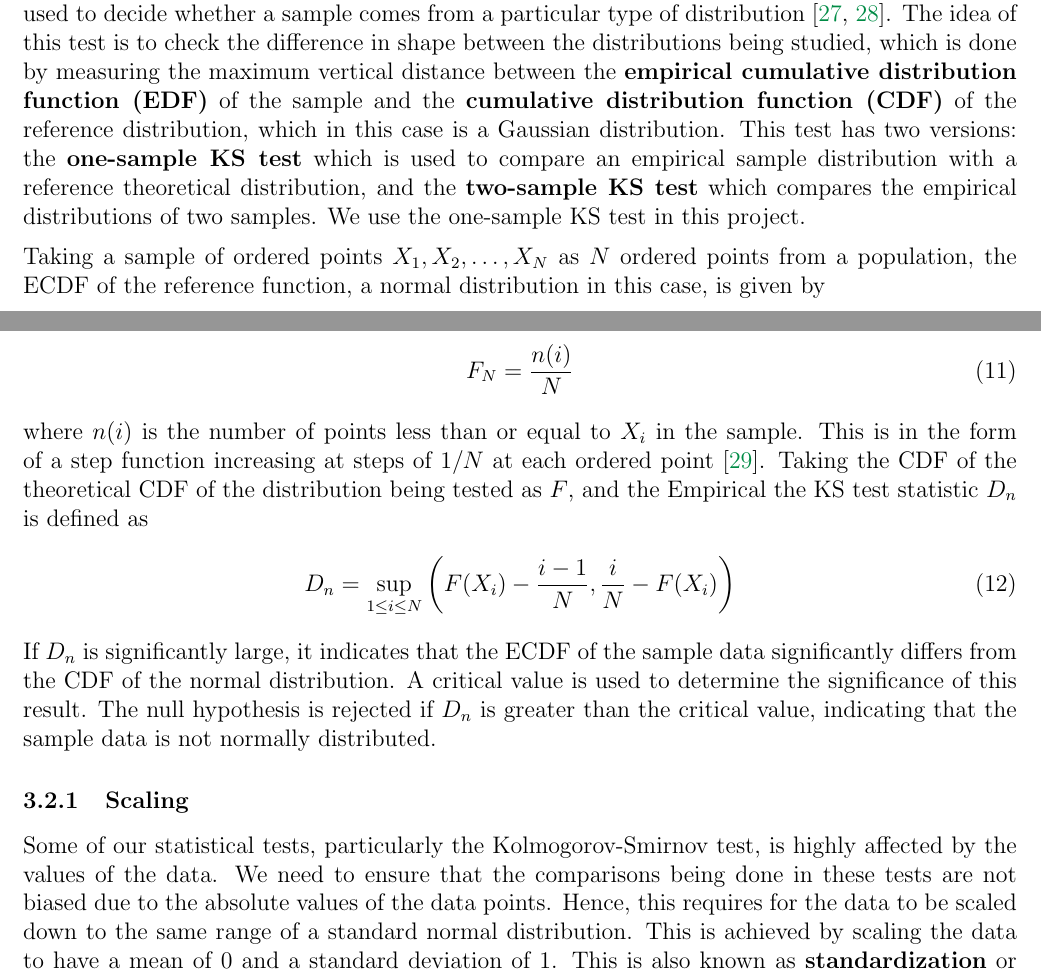
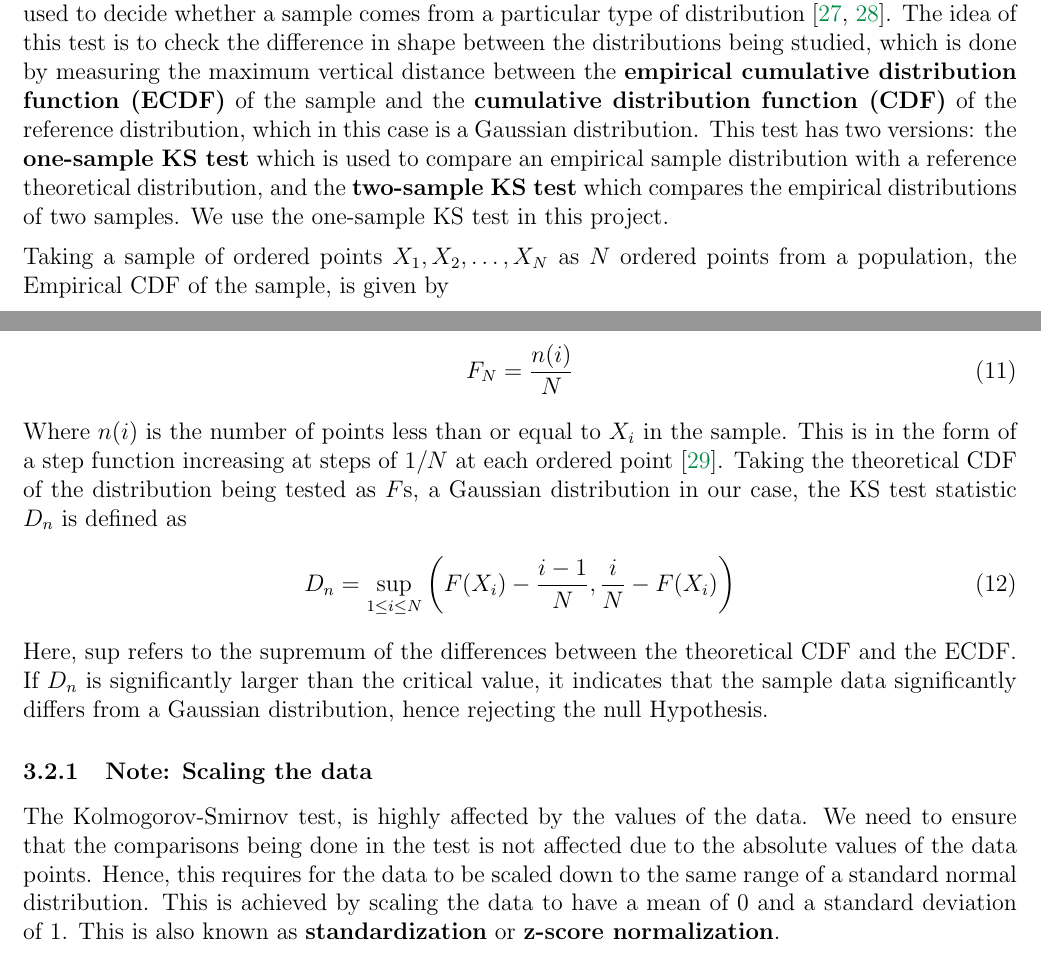
Before and after one commit to ashishmathew0297/gwpy-experiments, a LaTeX document (report/main.tex): two parts of pages 13 and 14 of 19, joined at a grey line, cut so that both start at the same text. Compiled offline with pdfLaTeX.

Commit message:
Report: Corrections in progress (Methodology: Anderson Darling)

```diff
--- a/report/main.tex
+++ b/report/main.tex
@@ -406,12 +406,12 @@ The Shapiro-Wilk test \cite{Shapiro1965} is a parametric test, meaning that it a
 
 \subsection{The Kolmogorov-Smirnov Test}\label{KolmogorovSmirnov}
 
-The Kolmogorov-Smirnov (KS) test is a non-parametric test, originally proposed in the 1930s, used to decide whether a sample comes from a particular type of distribution \cite{Kolmogorov_1951, chakravarti1967}. The idea of this test is to check the difference in shape between the distributions being studied, which is done by measuring the maximum vertical distance between the \textbf{empirical cumulative distribution function (EDF)} of the sample and the \textbf{cumulative distribution function (CDF)} of the reference distribution, which in this case is a Gaussian distribution. This test has two versions: the \textbf{one-sample KS test} which is used to compare an empirical sample distribution with a reference theoretical distribution, and the \textbf{two-sample KS test} which compares the empirical distributions of two samples. We use the one-sample KS test in this project.
+The Kolmogorov-Smirnov (KS) test is a non-parametric test, originally proposed in the 1930s, used to decide whether a sample comes from a particular type of distribution \cite{Kolmogorov_1951, chakravarti1967}. The idea of this test is to check the difference in shape between the distributions being studied, which is done by measuring the maximum vertical distance between the \textbf{empirical cumulative distribution function (ECDF)} of the sample and the \textbf{cumulative distribution function (CDF)} of the reference distribution, which in this case is a Gaussian distribution. This test has two versions: the \textbf{one-sample KS test} which is used to compare an empirical sample distribution with a reference theoretical distribution, and the \textbf{two-sample KS test} which compares the empirical distributions of two samples. We use the one-sample KS test in this project.
 
 % TODO: Add EDF and CDF comparison image
 
 \medskip
-\noindent  Taking a sample of ordered points $X_1, X_2, \ldots, X_N$ as $N$ ordered points from a population, the ECDF of the reference function, a normal distribution in this case, is given by
+\noindent  Taking a sample of ordered points $X_1, X_2, \ldots, X_N$ as $N$ ordered points from a population, the Empirical CDF of the sample, is given by
 
 \begin{equation}
     F_N = \frac{n(i)}{N}
@@ -419,7 +419,7 @@ The Kolmogorov-Smirnov (KS) test is a non-parametric test, originally proposed i
 \end{equation}
 
 \medskip
-\noindent where $n(i)$ is the number of points less than or equal to $X_i$ in the sample. This is in the form of a step function increasing at steps of $1/N$ at each ordered point \cite{guthrie_nistsematech_2020}. Taking the CDF of the theoretical CDF of the distribution  being tested as $F$, and the Empirical the KS test statistic $D_n$ is defined as
+\noindent Where $n(i)$ is the number of points less than or equal to $X_i$ in the sample. This is in the form of a step function increasing at steps of $1/N$ at each ordered point \cite{guthrie_nistsematech_2020}. Taking the theoretical CDF of the distribution being tested as $F$s, a Gaussian distribution in our case, the KS test statistic $D_n$ is defined as
 
 \begin{equation}
     D_n = \sup_{1 \leq i \leq N} \left( F(X_i) - \frac{i - 1}{N} , \frac{i}{N} - F(X_i) \right)
@@ -427,11 +427,11 @@ The Kolmogorov-Smirnov (KS) test is a non-parametric test, originally proposed i
 \end{equation}
 
 \medskip
-\noindent If $D_n$ is significantly large, it indicates that the ECDF of the sample data significantly differs from the CDF of the normal distribution. A critical value is used to determine the significance of this result. The null hypothesis is rejected if $D_n$ is greater than the critical value, indicating that the sample data is not normally distributed.
+\noindent Here,  $\text{sup}$ refers to the supremum of the differences between the theoretical CDF and the ECDF. If $D_n$ is significantly larger than the critical value, it indicates that the sample data significantly differs from a Gaussian distribution, hence rejecting the null Hypothesis.
 
-\subsubsection{Scaling}\label{Scaling}
+\subsubsection{Note: Scaling the data}\label{Scaling}
 
-\noindent Some of our statistical tests, particularly the Kolmogorov-Smirnov test, is highly affected by the values of the data. We need to ensure that the comparisons being done in these tests are not biased due to the absolute values of the data points. Hence, this requires for the data to be scaled down to the same range of a standard normal distribution. This is achieved by scaling the data to have a mean of 0 and a standard deviation of 1. This is also known as \textbf{standardization} or \textbf{z-score normalization}.
+\noindent The Kolmogorov-Smirnov test, is highly affected by the values of the data. We need to ensure that the comparisons being done in the test is not affected due to the absolute values of the data points. Hence, this requires for the data to be scaled down to the same range of a standard normal distribution. This is achieved by scaling the data to have a mean of 0 and a standard deviation of 1. This is also known as \textbf{standardization} or \textbf{z-score normalization}.
 
 \medskip
 \noindent To achieve this the \texttt{StandardScaler} class from the \texttt{sklearn.preprocessing} module is used. This module works by transposing the data to have a zero mean, calculates the standard deviation, and scales the data points down such that the standard deviation is 1. The \textbf{standard score} or \textbf{z-score} of a sample point, which tells us how many standard deviations it is from the mean, is given by
```
Also changed, not shown: report/main.pdf, report/main.tex (10 more changed lines).
